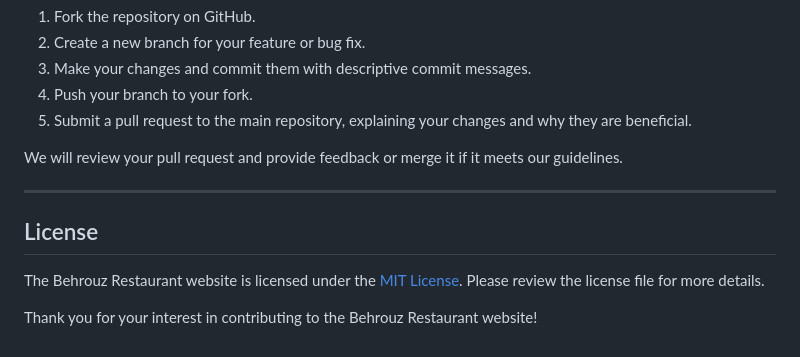
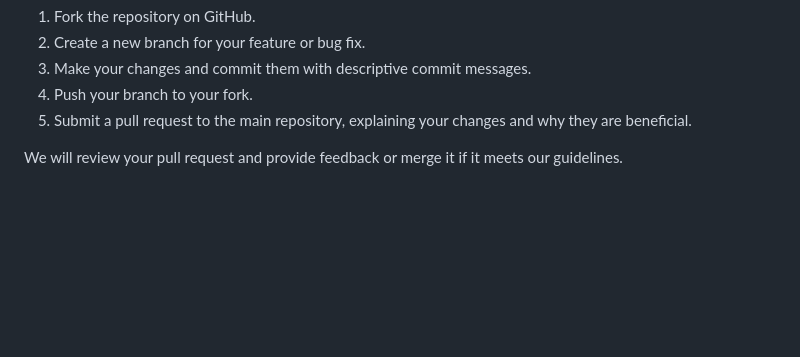
Before and after one commit to its-nishant320/Behrouz-Royal-Restaurant, a Markdown page: README.md, the part around the change. Rendered like a GitHub page; blank space fills up the shorter version.

```diff
--- a/README.md
+++ b/README.md
@@ -92,11 +92,3 @@ We welcome contributions from the community to help improve the Behrouz Restaura
 5. Submit a pull request to the main repository, explaining your changes and why they are beneficial.
 
 We will review your pull request and provide feedback or merge it if it meets our guidelines.
-
----
-
-## License
-
-The Behrouz Restaurant website is licensed under the [MIT License](LICENSE.md). Please review the license file for more details.
-
-Thank you for your interest in contributing to the Behrouz Restaurant website!
```
